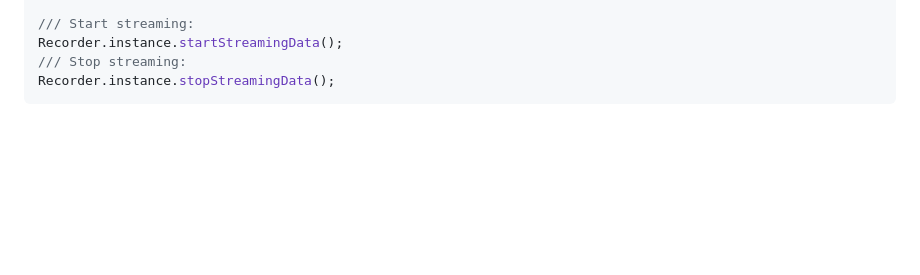
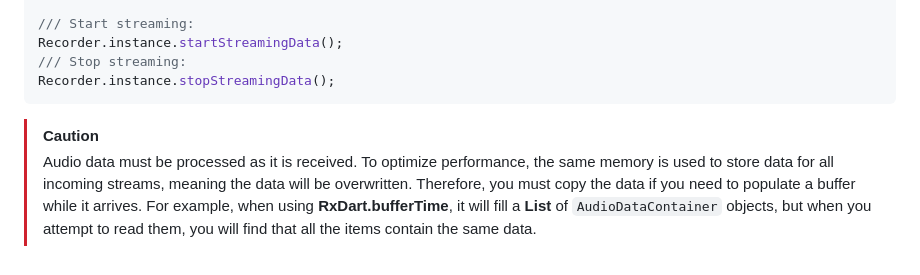
Before and after one commit to alnitak/flutter_recorder, a Markdown page: README.md, the part around the change. Drawn GitHub-style; blank space fills up the shorter version.

````diff
--- a/README.md
+++ b/README.md
@@ -141,3 +141,6 @@ Recorder.instance.startStreamingData();
 /// Stop streaming:
 Recorder.instance.stopStreamingData();
 ```
+> [!CAUTION]
+> Audio data must be processed as it is received. To optimize performance, the same memory is used to store data for all incoming streams, meaning the data will be overwritten. Therefore, you must copy the data if you need to populate a buffer while it arrives.
+> For example, when using **RxDart.bufferTime**, it will fill a **List** of `AudioDataContainer` objects, but when you attempt to read them, you will find that all the items contain the same data.
````
